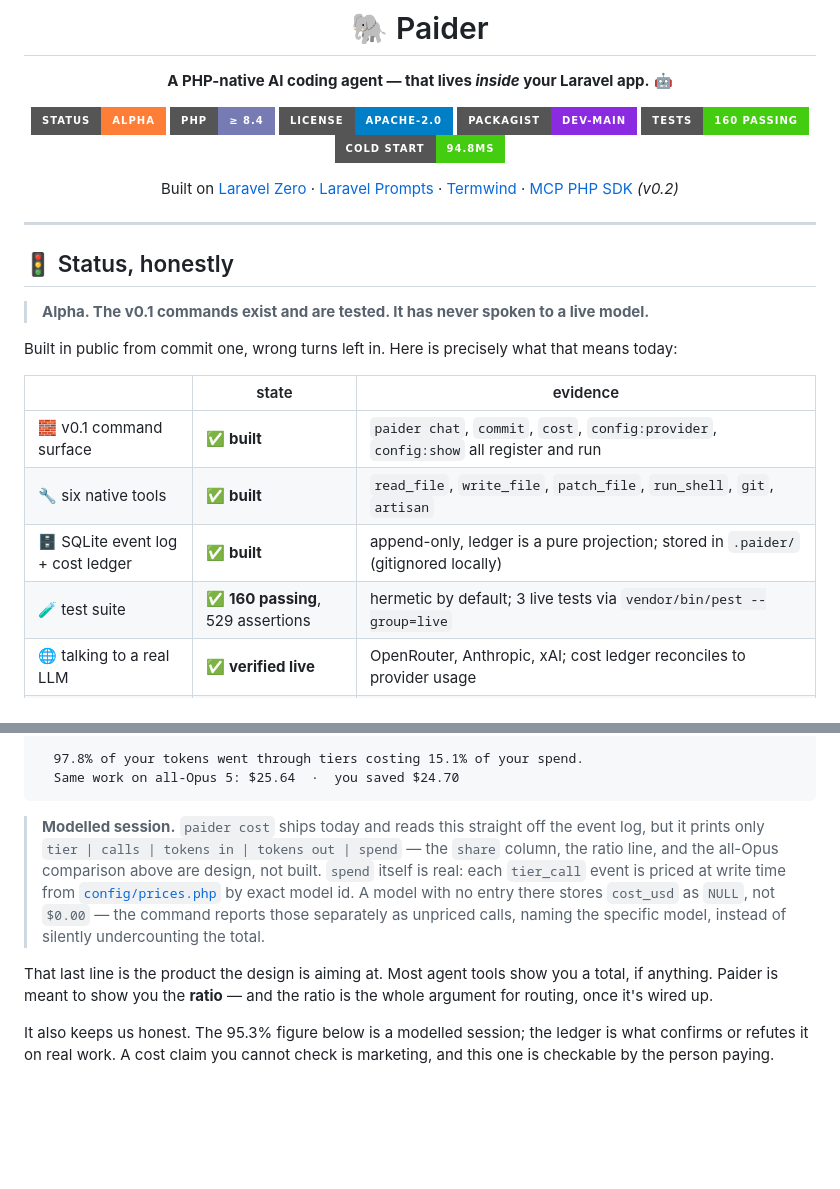
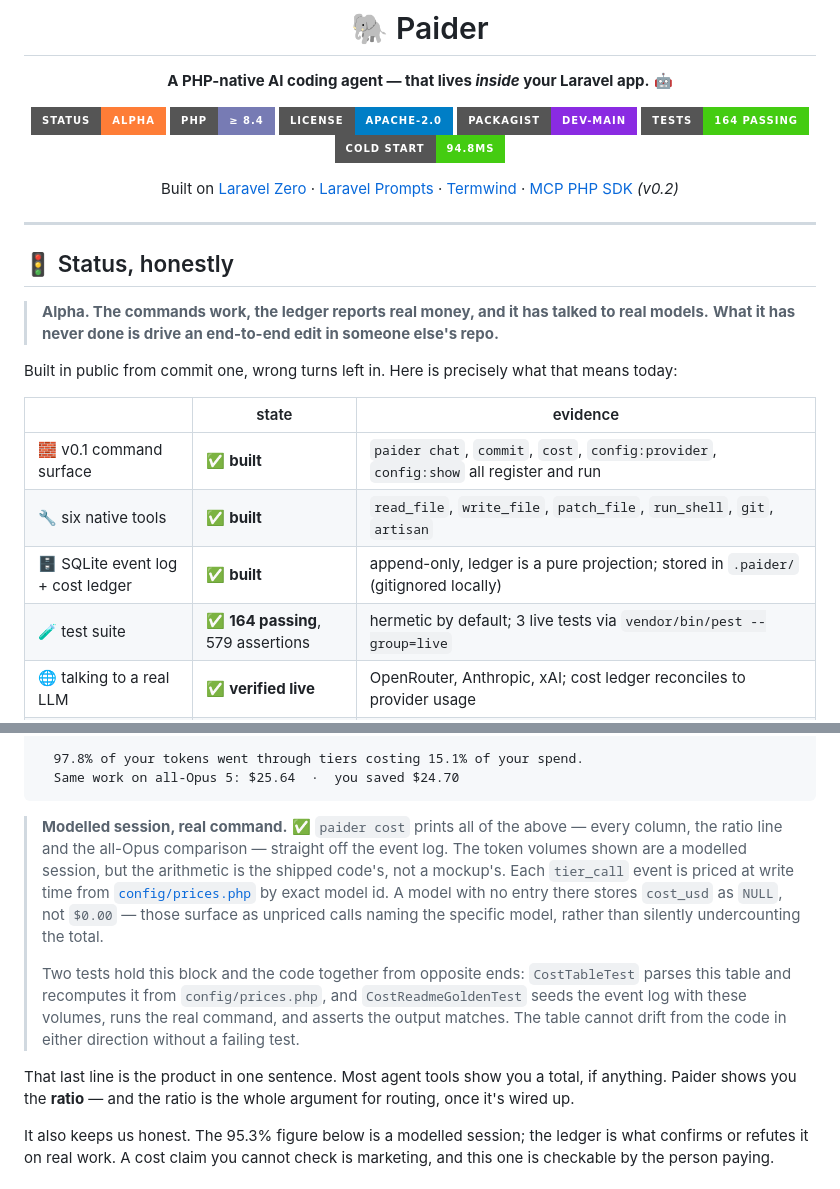
Before and after one commit to shoemoney/paider, a Markdown page: README.md, 2 parts joined by grey strips. Drawn GitHub-style; badges without logos; blank space fills up the shorter version.

Commit message:
docs: 🩹 the status banner was arguing with the table underneath it
The banner said "It has never spoken to a live model." Four rows below, the
same table said talking to a real LLM was ✅ verified live against OpenRouter,
Anthropic and xAI — which is true, and has been for hours. A README that
contradicts itself within one screen is worse than one that is merely stale.

Banner now says what is actually true and what actually is not: the commands
work, the ledger reports real money, real models have been called — and nobody
has yet watched it drive an end-to-end edit in someone else's repo. That last
one is the honest remaining gap, not "never spoken to a model".

Also removed the now-false "share column, ratio line and comparison are design,
not built" callout — all three ship as of the previous commit, verified against
the real binary — and replaced it with what actually holds the table and the
code together: CostTableTest parses this block and recomputes it from
config/prices.php, CostReadmeGoldenTest seeds the log with these volumes and
asserts the real command reproduces them. Neither direction can drift silently.

Test counts 160 -> 164, 529 -> 579 assertions.

````diff
--- a/README.md
+++ b/README.md
@@ -8,7 +8,7 @@
 [![php](https://img.shields.io/badge/PHP-%E2%89%A5%208.4-777BB4?style=for-the-badge&logo=php&logoColor=white)](composer.json)
 [![license](https://img.shields.io/badge/license-Apache--2.0-blue?style=for-the-badge)](LICENSE)
 [![packagist](https://img.shields.io/badge/packagist-dev--main-blueviolet?style=for-the-badge)](https://packagist.org/packages/paider/paider)
-[![tests](https://img.shields.io/badge/tests-160%20passing-brightgreen?style=for-the-badge)](tests/)
+[![tests](https://img.shields.io/badge/tests-164%20passing-brightgreen?style=for-the-badge)](tests/)
 [![cold start](https://img.shields.io/badge/cold%20start-94.8ms-success?style=for-the-badge)](#-measured-not-estimated)
 
 Built on [Laravel Zero](https://laravel-zero.com) · [Laravel Prompts](https://laravel.com/docs/prompts) · [Termwind](https://github.com/nunomaduro/termwind) · [MCP PHP SDK](https://github.com/modelcontextprotocol/php-sdk) *(v0.2)*
@@ -19,7 +19,8 @@ Built on [Laravel Zero](https://laravel-zero.com) · [Laravel Prompts](https://l
 
 ## 🚦 Status, honestly
 
-> **Alpha. The v0.1 commands exist and are tested. It has never spoken to a live model.**
+> **Alpha. The commands work, the ledger reports real money, and it has talked to real models.**
+> **What it has never done is drive an end-to-end edit in someone else's repo.**
 
 Built in public from commit one, wrong turns left in. Here is precisely what that means today:
 
@@ -28,7 +29,7 @@ Built in public from commit one, wrong turns left in. Here is precisely what tha
 | 🧱 v0.1 command surface | ✅ **built** | `paider chat`, `commit`, `cost`, `config:provider`, `config:show` all register and run |
 | 🔧 six native tools | ✅ **built** | `read_file`, `write_file`, `patch_file`, `run_shell`, `git`, `artisan` |
 | 🗄️ SQLite event log + cost ledger | ✅ **built** | append-only, ledger is a pure projection; stored in `.paider/` (gitignored locally) |
-| 🧪 test suite | ✅ **160 passing**, 529 assertions | hermetic by default; 3 live tests via `vendor/bin/pest --group=live` |
+| 🧪 test suite | ✅ **164 passing**, 579 assertions | hermetic by default; 3 live tests via `vendor/bin/pest --group=live` |
 | 🌐 talking to a real LLM | ✅ **verified live** | OpenRouter, Anthropic, xAI; cost ledger reconciles to provider usage |
 | 📦 published on Packagist | ✅ **published** | `paider/paider` at https://packagist.org/packages/paider/paider · dev-main only |
 | 📦 `curl \| sh` installer | ⬜ **not built** | the binary is measured, the installer is not written |
@@ -123,16 +124,20 @@ $ paider cost
   Same work on all-Opus 5: $25.64  ·  you saved $24.70
 ```
 
-> **Modelled session.** `paider cost` ships today and reads this straight off the event log, but
-> it prints only `tier | calls | tokens in | tokens out | spend` — the `share` column, the ratio
-> line, and the all-Opus comparison above are design, not built. `spend` itself is real: each
-> `tier_call` event is priced at write time from [`config/prices.php`](config/prices.php) by exact
-> model id. A model with no entry there stores `cost_usd` as `NULL`, not `$0.00` — the command
-> reports those separately as unpriced calls, naming the specific model, instead of silently
-> undercounting the total.
+> **Modelled session, real command.** ✅ `paider cost` prints all of the above — every column, the
+> ratio line and the all-Opus comparison — straight off the event log. The token volumes shown are
+> a modelled session, but the arithmetic is the shipped code's, not a mockup's. Each `tier_call`
+> event is priced at write time from [`config/prices.php`](config/prices.php) by exact model id.
+> A model with no entry there stores `cost_usd` as `NULL`, not `$0.00` — those surface as unpriced
+> calls naming the specific model, rather than silently undercounting the total.
+>
+> Two tests hold this block and the code together from opposite ends: `CostTableTest` parses this
+> table and recomputes it from `config/prices.php`, and `CostReadmeGoldenTest` seeds the event log
+> with these volumes, runs the real command, and asserts the output matches. The table cannot drift
+> from the code in either direction without a failing test.
 
-That last line is the product the design is aiming at. Most agent tools show you a total, if
-anything. Paider is meant to show you the **ratio** — and the ratio is the whole argument for
+That last line is the product in one sentence. Most agent tools show you a total, if
+anything. Paider shows you the **ratio** — and the ratio is the whole argument for
 routing, once it's wired up.
 
 It also keeps us honest. The 95.3% figure below is a modelled session; the ledger is what
````
